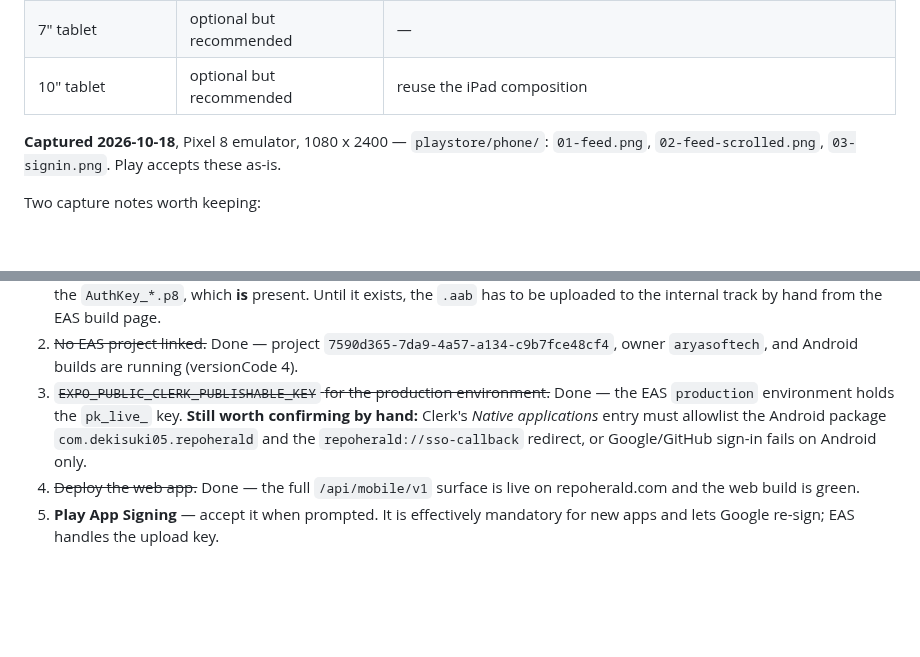
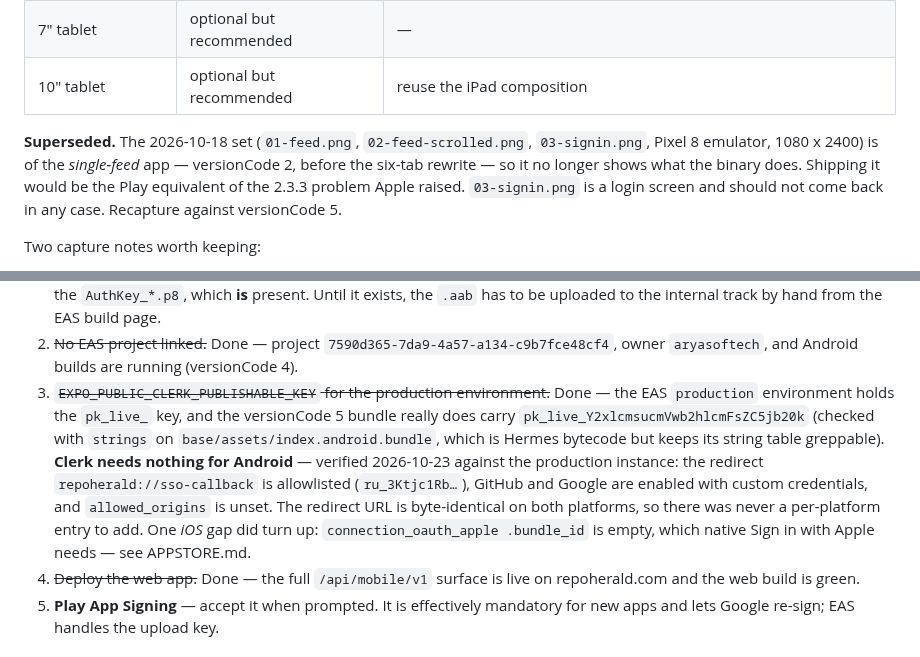
Before and after one commit to deka1105/repoherald, a Markdown page: mobile/PLAYSTORE.md, 2 parts joined by grey strips. Rendered like a GitHub page; blank space fills up the shorter version.

Commit message:
auto-push: PLAYSTORE.md [2026-10-23 22:13:12]

```diff
--- a/mobile/PLAYSTORE.md
+++ b/mobile/PLAYSTORE.md
@@ -103,8 +103,12 @@ iOS, and naming an unavailable method in the listing is a policy violation.
 | 7" tablet | optional but recommended | — |
 | 10" tablet | optional but recommended | reuse the iPad composition |
 
-**Captured 2026-10-18**, Pixel 8 emulator, 1080 x 2400 — `playstore/phone/`:
-`01-feed.png`, `02-feed-scrolled.png`, `03-signin.png`. Play accepts these as-is.
+**Superseded.** The 2026-10-18 set (`01-feed.png`, `02-feed-scrolled.png`,
+`03-signin.png`, Pixel 8 emulator, 1080 x 2400) is of the *single-feed* app —
+versionCode 2, before the six-tab rewrite — so it no longer shows what the
+binary does. Shipping it would be the Play equivalent of the 2.3.3 problem
+Apple raised. `03-signin.png` is a login screen and should not come back in any
+case. Recapture against versionCode 5.
 
 Two capture notes worth keeping:
 
@@ -288,10 +292,16 @@ npx eas-cli@latest submit --platform android --profile production
 2. ~~No EAS project linked.~~ Done — project `7590d365-7da9-4a57-a134-c9b7fce48cf4`,
    owner `aryasoftech`, and Android builds are running (versionCode 4).
 3. ~~`EXPO_PUBLIC_CLERK_PUBLISHABLE_KEY` for the production environment.~~ Done
-   — the EAS `production` environment holds the `pk_live_` key. **Still worth
-   confirming by hand:** Clerk's *Native applications* entry must allowlist the
-   Android package `com.dekisuki05.repoherald` and the `repoherald://sso-callback`
-   redirect, or Google/GitHub sign-in fails on Android only.
+   — the EAS `production` environment holds the `pk_live_` key, and the
+   versionCode 5 bundle really does carry `pk_live_Y2xlcmsucmVwb2hlcmFsZC5jb20k`
+   (checked with `strings` on `base/assets/index.android.bundle`, which is Hermes
+   bytecode but keeps its string table greppable). **Clerk needs nothing for
+   Android** — verified 2026-10-23 against the production instance: the redirect
+   `repoherald://sso-callback` is allowlisted (`ru_3Ktjc1Rb…`), GitHub and Google
+   are enabled with custom credentials, and `allowed_origins` is unset. The
+   redirect URL is byte-identical on both platforms, so there was never a
+   per-platform entry to add. One *iOS* gap did turn up: `connection_oauth_apple
+   .bundle_id` is empty, which native Sign in with Apple needs — see APPSTORE.md.
 4. ~~Deploy the web app.~~ Done — the full `/api/mobile/v1` surface is live on
    repoherald.com and the web build is green.
 5. **Play App Signing** — accept it when prompted. It is effectively mandatory
```
